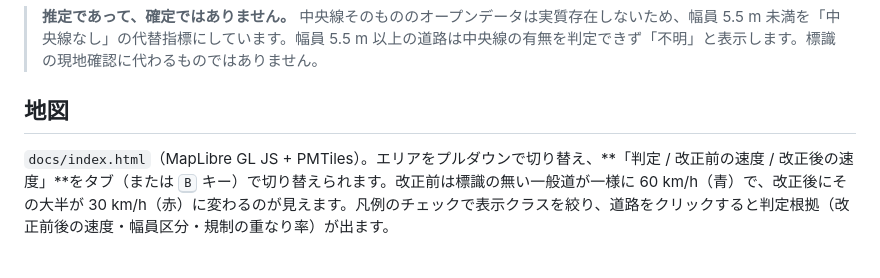
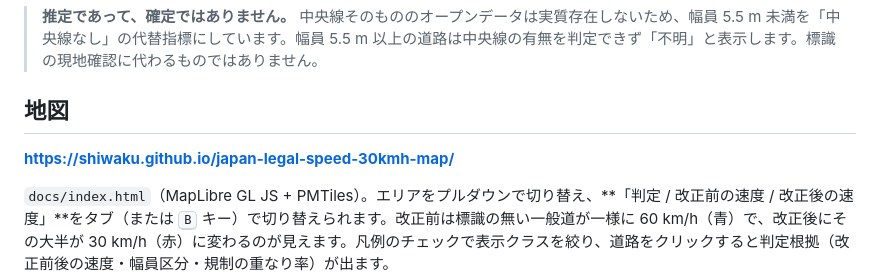
Before and after one commit to shiwaku/japan-legal-speed-30kmh-map, a Markdown page: README.md, the part around the change. Rendered like a GitHub page; blank space fills up the shorter version.

Commit message:
README に GitHub Pages の URL を入れる
Co-Authored-By: Claude Fable 5.1 <noreply@anthropic.com>
Claude-Session: https://claude.ai/code/session_018oXR9HkawdM6Zk7fEUkguX

```diff
--- a/README.md
+++ b/README.md
@@ -8,7 +8,8 @@
 
 ## 地図
 
-<!-- Pages を有効にしたら URL を入れる -->
+**https://shiwaku.github.io/japan-legal-speed-30kmh-map/**
+
 `docs/index.html`（MapLibre GL JS + PMTiles）。エリアをプルダウンで切り替え、**「判定 / 改正前の速度 / 改正後の速度」**をタブ（または <kbd>B</kbd> キー）で切り替えられます。改正前は標識の無い一般道が一様に 60 km/h（青）で、改正後にその大半が 30 km/h（赤）に変わるのが見えます。凡例のチェックで表示クラスを絞り、道路をクリックすると判定根拠（改正前後の速度・幅員区分・規制の重なり率）が出ます。
 
 ![川越市の判定図](out/kawagoe/final.png)
```
